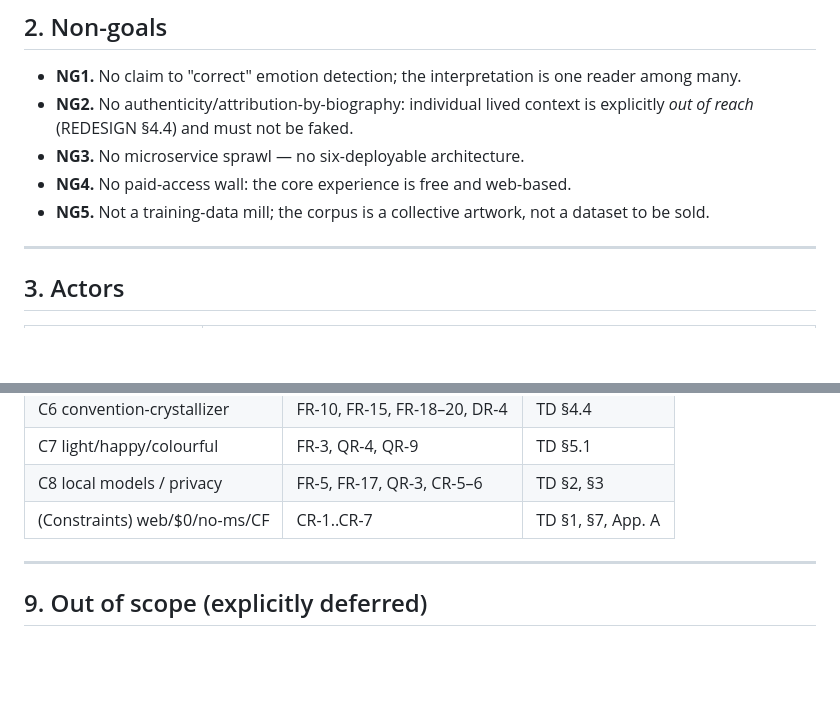
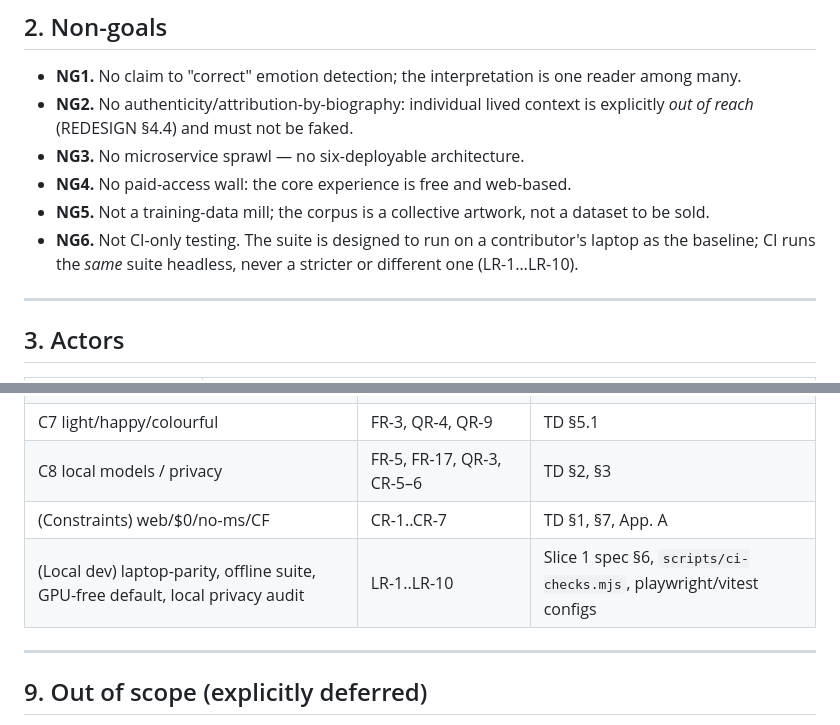
Before and after one commit to KODHAGe/beyond-shape, a Markdown page: REQUIREMENTS.md, 2 parts joined by grey strips. GitHub-like rendering; blank space fills up the shorter version.

```diff
--- a/REQUIREMENTS.md
+++ b/REQUIREMENTS.md
@@ -51,6 +51,9 @@
 - **NG4.** No paid-access wall: the core experience is free and web-based.
 - **NG5.** Not a training-data mill; the corpus is a collective artwork, not a
   dataset to be sold.
+- **NG6.** Not CI-only testing. The suite is designed to run on a contributor's
+  laptop as the baseline; CI runs the *same* suite headless, never a stricter
+  or different one (LR-1…LR-10).
 
 ---
 
@@ -232,6 +294,7 @@
 | C7 light/happy/colourful | FR-3, QR-4, QR-9 | TD §5.1 |
 | C8 local models / privacy | FR-5, FR-17, QR-3, CR-5–6 | TD §2, §3 |
 | (Constraints) web/$0/no-ms/CF | CR-1..CR-7 | TD §1, §7, App. A |
+| (Local dev) laptop-parity, offline suite, GPU-free default, local privacy audit | LR-1..LR-10 | Slice 1 spec §6, `scripts/ci-checks.mjs`, playwright/vitest configs |
 
 ---
 
```
Also changed, not shown: other parts of REQUIREMENTS.md (+59 -0 lines).
